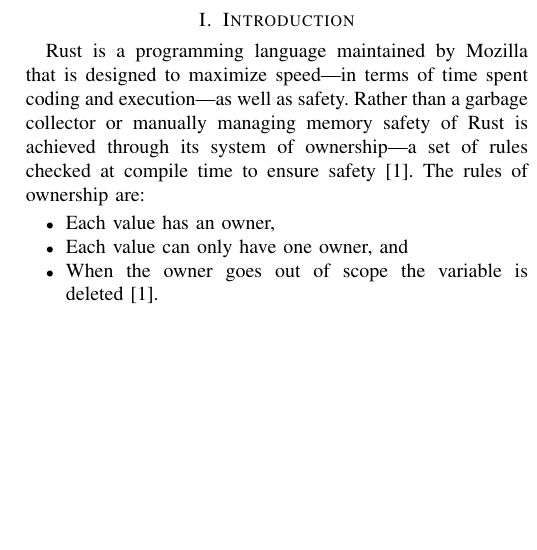
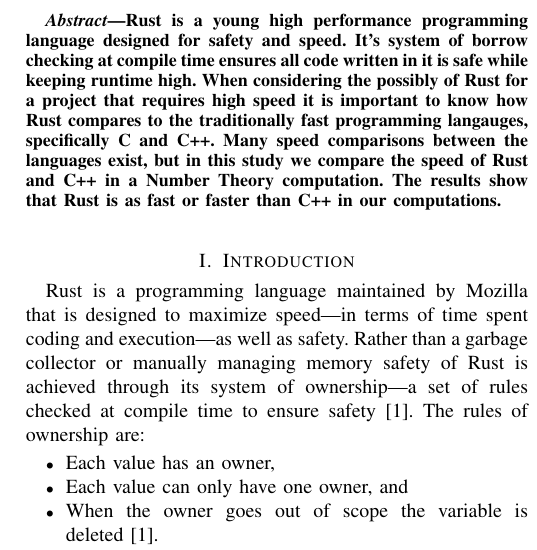
Before and after one commit to zachmeyner/Rust-CPP-Seminar-Project, a LaTeX paper (finpap/Meyner_Finalpaper.tex): part of one column of page 1 of 3, cut at the place of the change, the shorter picture padded with empty space. Compiled offline with pdfLaTeX; a LaTeX package or settings file that is missing is left out.

Commit message:
added abstract

```diff
--- a/finpap/Meyner_Finalpaper.tex
+++ b/finpap/Meyner_Finalpaper.tex
@@ -28,7 +28,13 @@
 
 \maketitle
 
-
+\begin{abstract}
+Rust is a young high performance programming language designed for safety and speed.
+It's system of borrow checking at compile time ensures all code written in it is safe while keeping runtime high.
+When considering the possibly of Rust for a project that requires high speed it is important to know how Rust compares to the traditionally fast programming langauges, specifically C and C++.
+Many speed comparisons between the languages exist, but in this study we compare the speed of Rust and C++ in a Number Theory computation.
+The results show that Rust is as fast or faster than C++ in our computations.
+\end{abstract}
 \section{Introduction}
 Rust is a programming language maintained by Mozilla that is designed to maximize speed---in terms of time spent coding and
 execution---as well as safety. Rather than a garbage collector or manually managing memory safety of Rust is achieved
```
Also changed, not shown: finpap/Meyner_Finalpaper.pdf.
